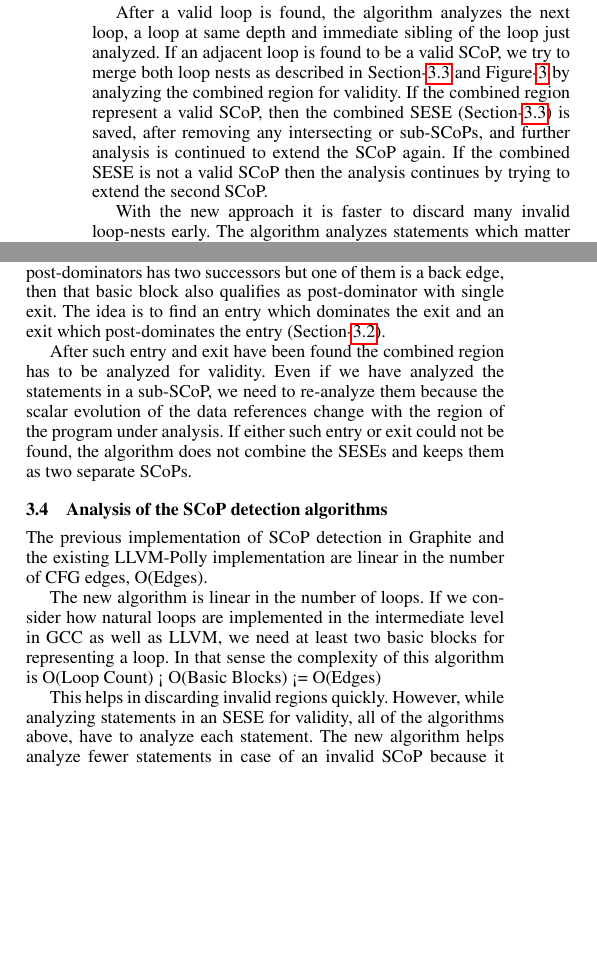
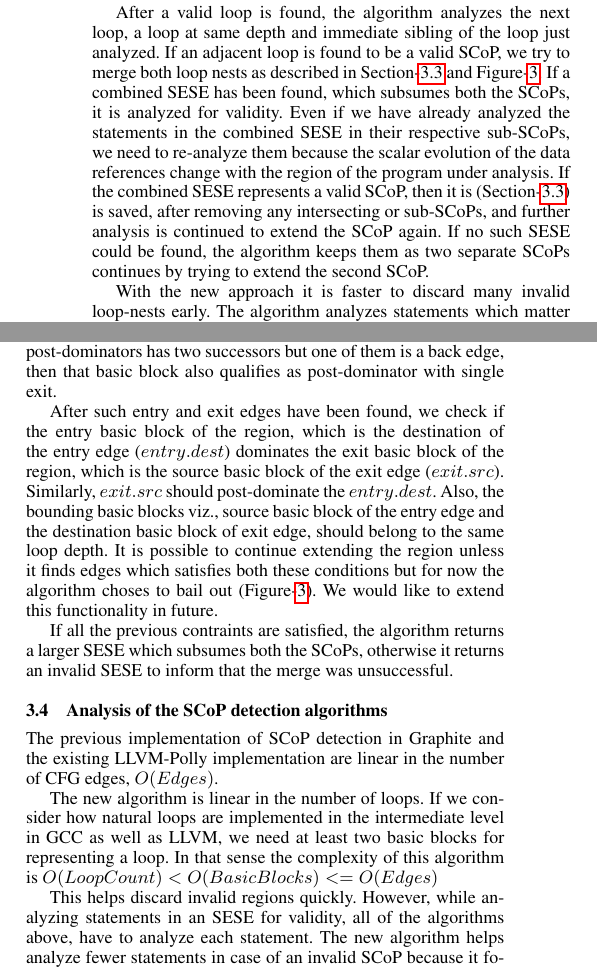
Before and after one commit to hiraditya/graphite-improvements, a LaTeX paper (graphite_design.tex): two parts of the columns of page 4 of 6, joined at a grey line, cut so that both start at the same text, the shorter picture padded with empty space. Compiled offline with pdfLaTeX; a missing font is replaced by an installed copy or a similar font.

Commit message:
merge sese and scop-detection

```diff
--- a/graphite_design.tex
+++ b/graphite_design.tex
@@ -394,16 +394,19 @@ existing SCoP in the set. This way, the set of SCoPs maintained in the set are
 mutually exclusive w.r.t. the regions they span i.e., no SCoP interset with
 another in the set of detected SCoPs.
 
-After a valid loop is found, the algorithm
-analyzes the next loop, a loop at same depth and immediate sibling of the loop
-just analyzed.  If an adjacent loop is found to be a valid SCoP, we try to merge
-both loop nests as described in Section-\ref{subsec:merge-sese} and
-Figure-\ref{fig:merge-sese} by analyzing the combined region for validity.
-If the combined region represent a valid SCoP, then the combined SESE
+After a valid loop is found, the algorithm analyzes the next loop, a loop at
+same depth and immediate sibling of the loop just analyzed.  If an adjacent loop
+is found to be a valid SCoP, we try to merge both loop nests as described in
+Section-\ref{subsec:merge-sese} and Figure-\ref{fig:merge-sese}.  If a combined
+SESE has been found, which subsumes both the SCoPs, it is analyzed for
+validity. Even if we have already analyzed the statements in the combined SESE
+in their respective sub-SCoPs, we need to re-analyze them because the scalar
+evolution of the data references change with the region of the program under
+analysis. If the combined SESE represents a valid SCoP, then it is
 (Section-\ref{subsec:merge-sese}) is saved, after removing any intersecting or
-sub-SCoPs, and further analysis is continued
-to extend the SCoP again. If the combined SESE is not a valid SCoP then the
-analysis continues by trying to extend the second SCoP.
+sub-SCoPs, and further analysis is continued to extend the SCoP again.
+If no such SESE could be found, the algorithm keeps them as two separate SCoPs
+continues by trying to extend the second SCoP.
 
 With the new approach it is faster to discard many invalid loop-nests early. The
 algorithm analyzes statements which matter most by starting the SCoP detection
@@ -536,5 +531,0 @@ nearest post-dominator of $pdom1$ with single exit. For this, we iterate on the
-post-dominator tree until we find such basic block. If any of the
-post-dominators has two successors but one of them is a back edge, then that
-basic block also qualifies as post-dominator with single exit. The idea is to
-find an entry which dominates the exit and an exit which post-dominates the
-entry (Section-\ref{subsec:validity}).
@@ -541,23 +539,35 @@ entry (Section-\ref{subsec:validity}).
+$pdom1$ with single exit. For this, we iterate on the post-dominator tree until
+we find such basic block. If any of the post-dominators has two successors but
+one of them is a back edge, then that basic block also qualifies as
+post-dominator with single exit.
 
-After such entry and exit have been found the combined region has to be analyzed
-for validity. Even if we have analyzed the statements in a sub-SCoP, we need to
-re-analyze them because the scalar evolution of the data references change with
-the region of the program under analysis.  If either such entry or exit could
-not be found, the algorithm does not combine the SESEs and keeps them as two
-separate SCoPs.
+After such entry and exit edges have been found, we check if the entry basic
+block of the region, which is the destination of the entry edge ($entry.dest$)
+dominates the exit basic block of the region, which is the source basic block of
+the exit edge ($exit.src$). Similarly, $exit.src$ should post-dominate the
+$entry.dest$. Also, the bounding basic blocks viz., source basic block of the
+entry edge and the destination basic block of exit edge, should belong to the
+same loop depth. It is possible to continue extending the region unless it finds
+edges which satisfies both these conditions but for now the algorithm choses to
+bail out (Figure-\ref{fig:merge-sese}). We would like to extend this
+functionality in future.
+
+If all the previous contraints are satisfied, the algorithm returns a larger
+SESE which subsumes both the SCoPs, otherwise it returns an invalid SESE to
+inform that the merge was unsuccessful.
 
 \subsection{Analysis of the SCoP detection algorithms}
 The previous implementation of SCoP detection in Graphite and the existing
-LLVM-Polly implementation are linear in the number of CFG edges, O(Edges).
+LLVM-Polly implementation are linear in the number of CFG edges, $O(Edges)$.
 
 The new algorithm is linear in the number of loops. If we consider how natural
 loops are implemented in the intermediate level in GCC as well as LLVM, we need
 at least two basic blocks for representing a loop. In that sense the complexity
-of this algorithm is O(Loop Count) < O(Basic Blocks) <= O(Edges)
+of this algorithm is $O(Loop Count) < O(Basic Blocks) <= O(Edges)$
 
-This helps in discarding invalid regions quickly. However, while analyzing
-statements in an SESE for validity, all of the algorithms above, have to analyze
-each statement.  The new algorithm helps analyze fewer statements in case of an
+This helps discard invalid regions quickly. However, while analyzing statements
+in an SESE for validity, all of the algorithms above, have to analyze each
+statement.  The new algorithm helps analyze fewer statements in case of an
 invalid SCoP because it focuses on the structure of the CFG first rather than
 the validity of each statement.
 
```
Also changed, not shown: graphite_design.tex (14 more changed lines).
